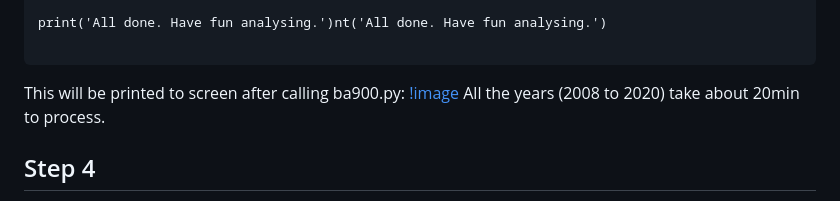
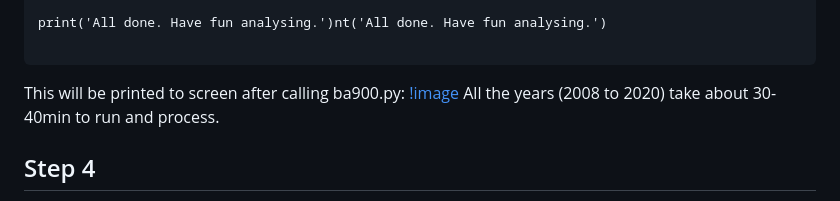
Before and after one commit to t1nak/ba900, a Markdown page: README.md, the part around the change. Rendered like a GitHub page.

Commit message:
add data

```diff
--- a/README.md
+++ b/README.md
@@ -71,7 +71,7 @@ print('All done. Have fun analysing.')nt('All done. Have fun analysing.')
 
 This will be printed to screen after calling ba900.py:
 [!image]()
-All the years (2008 to 2020) take about 20min to process.
+All the years (2008 to 2020) take about 30-40min to run and process.
 
 ## Step 4
 
```
Also changed, not shown: data/success_screenshot.png (renamed from data/success.png), 5 other files.
